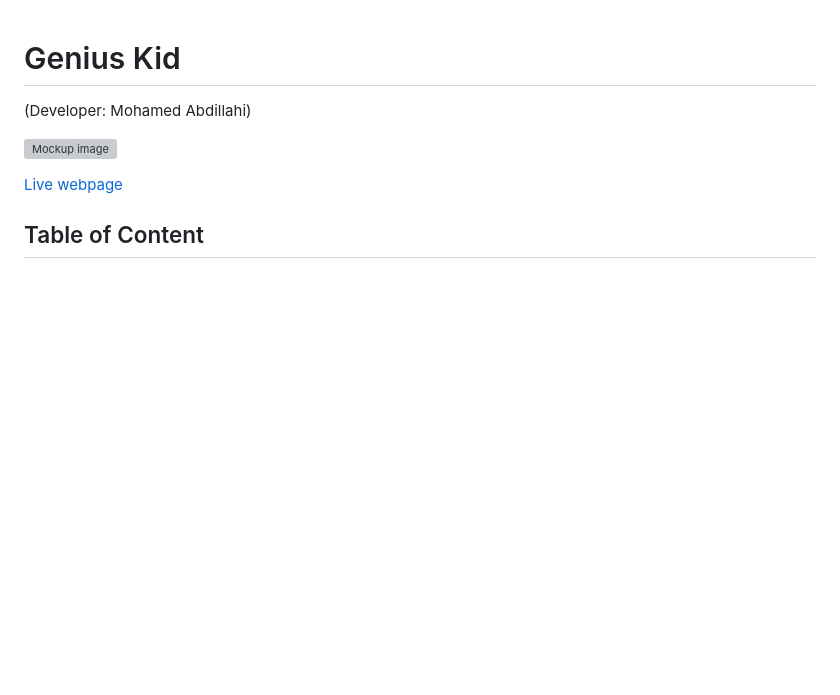
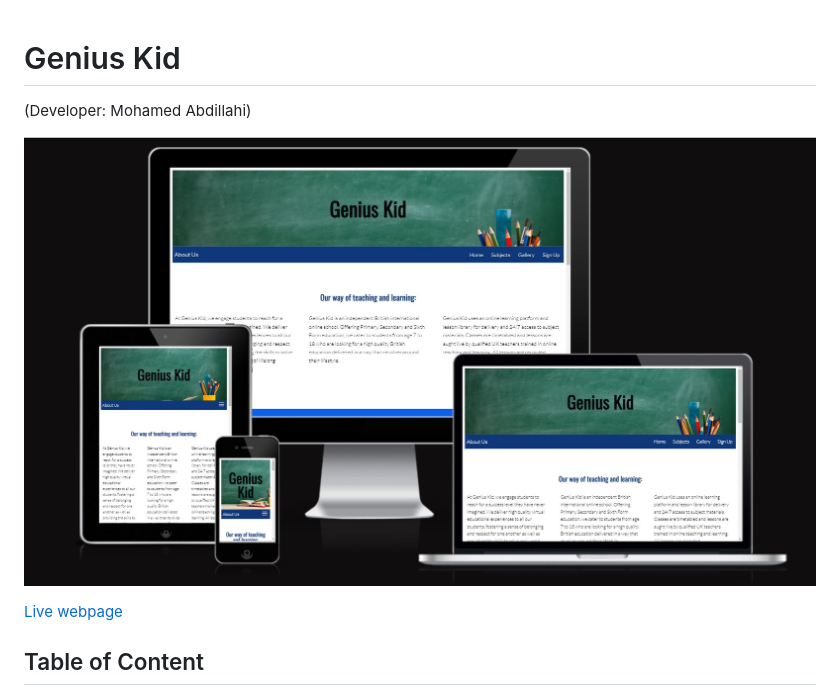
Before and after one commit to Mabdillahi88/CI_PP1ATPBURGERS, a Markdown page: README.md, the part around the change printed below. Rendered like a GitHub page; pictures changed too: docs/features/our-responsive.JPG (added); blank space fills up the shorter version; grey boxes are pictures that could not be loaded.

Commit message:
added responsive image to readme file

```diff
--- a/README.md
+++ b/README.md
@@ -1,7 +1,7 @@
 # Genius Kid
 (Developer: Mohamed Abdillahi)
 
-![Mockup image]()
+![Mockup image](docs/features/our-responsive.JPG)
 
 [Live webpage](https://mabdillahi88.github.io/CI_PP1_GENIUSKID/)
 
```
Also changed, not shown: other parts of README.md (+2 -0 lines).
